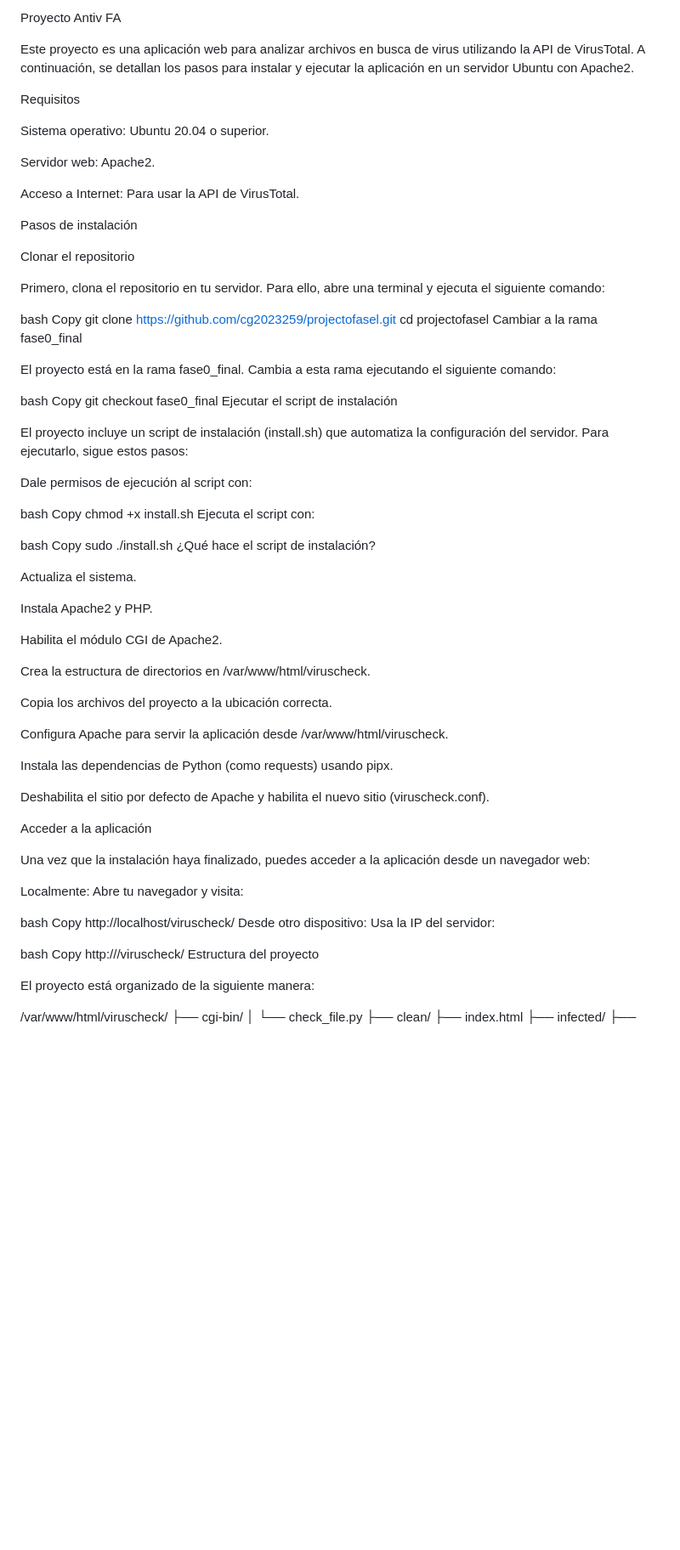
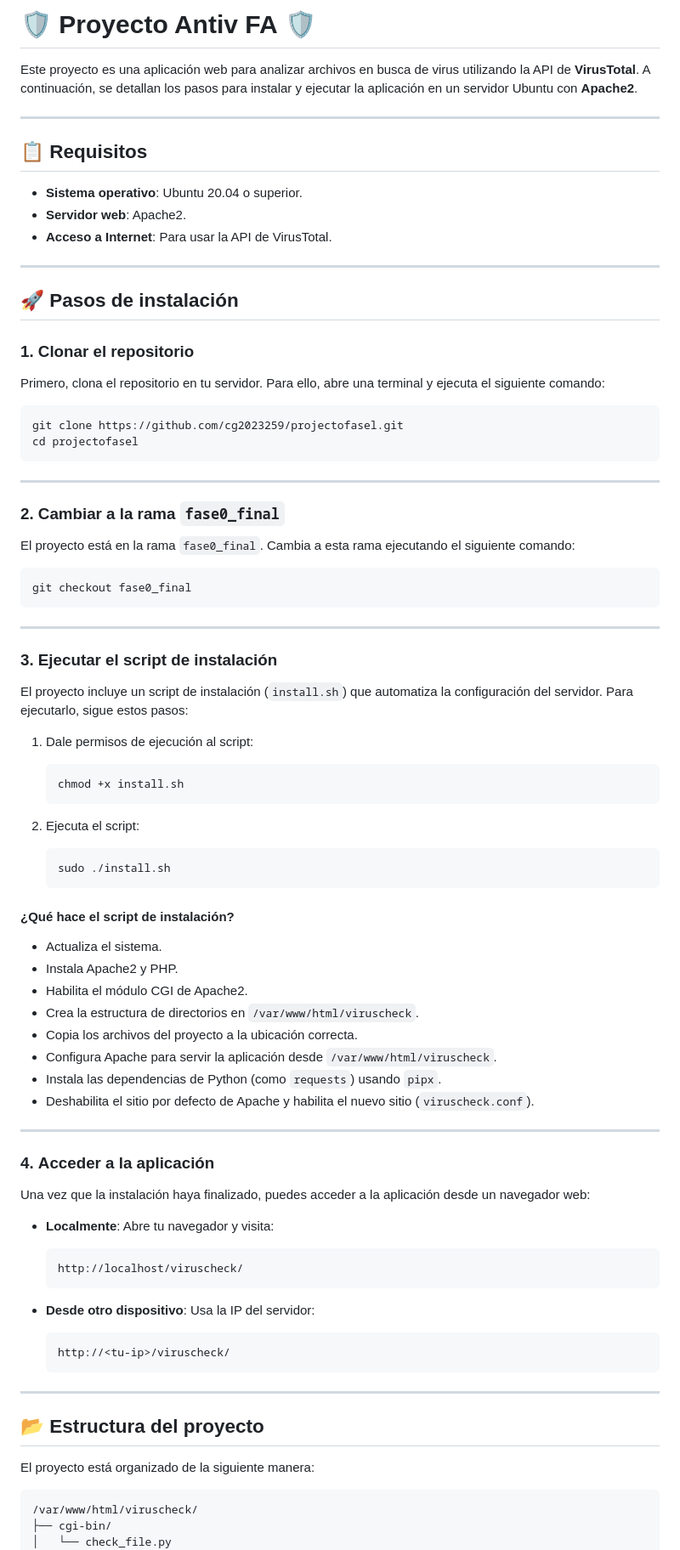
Before and after one commit to cg2023269/projectofase1, a Markdown page: README.md, the part around the change printed below. Shown: that part at 85% size. Rendered like a GitHub page; blank space fills up the shorter version.

````diff
--- a/README.md
+++ b/README.md
@@ -1,85 +1,93 @@
-Proyecto Antiv FA
+# 🛡️ **Proyecto Antiv FA** 🛡️
 
-Este proyecto es una aplicación web para analizar archivos en busca de virus utilizando la API de VirusTotal. A continuación, se detallan los pasos para instalar y ejecutar la aplicación en un servidor Ubuntu con Apache2.
+Este proyecto es una aplicación web para analizar archivos en busca de virus utilizando la API de **VirusTotal**. A continuación, se detallan los pasos para instalar y ejecutar la aplicación en un servidor Ubuntu con **Apache2**.
 
-Requisitos
+---
 
-Sistema operativo: Ubuntu 20.04 o superior.
+## 📋 **Requisitos**
 
-Servidor web: Apache2.
+- **Sistema operativo**: Ubuntu 20.04 o superior.
+- **Servidor web**: Apache2.
+- **Acceso a Internet**: Para usar la API de VirusTotal.
 
-Acceso a Internet: Para usar la API de VirusTotal.
+---
 
-Pasos de instalación
+## 🚀 **Pasos de instalación**
 
-Clonar el repositorio
+### 1. **Clonar el repositorio**
 
 Primero, clona el repositorio en tu servidor. Para ello, abre una terminal y ejecuta el siguiente comando:
 
-bash
-Copy
+```bash
 git clone https://github.com/cg2023259/projectofasel.git
 cd projectofasel
-Cambiar a la rama fase0_final
+```
 
-El proyecto está en la rama fase0_final. Cambia a esta rama ejecutando el siguiente comando:
+---
 
-bash
-Copy
+### 2. **Cambiar a la rama `fase0_final`**
+
+El proyecto está en la rama `fase0_final`. Cambia a esta rama ejecutando el siguiente comando:
+
+```bash
 git checkout fase0_final
-Ejecutar el script de instalación
+```
 
-El proyecto incluye un script de instalación (install.sh) que automatiza la configuración del servidor. Para ejecutarlo, sigue estos pasos:
+---
 
-Dale permisos de ejecución al script con:
+### 3. **Ejecutar el script de instalación**
 
-bash
-Copy
-chmod +x install.sh
-Ejecuta el script con:
+El proyecto incluye un script de instalación (`install.sh`) que automatiza la configuración del servidor. Para ejecutarlo, sigue estos pasos:
 
-bash
-Copy
-sudo ./install.sh
-¿Qué hace el script de instalación?
+1. Dale permisos de ejecución al script:
 
-Actualiza el sistema.
+   ```bash
+   chmod +x install.sh
+   ```
 
-Instala Apache2 y PHP.
+2. Ejecuta el script:
 
-Habilita el módulo CGI de Apache2.
+   ```bash
+   sudo ./install.sh
+   ```
 
-Crea la estructura de directorios en /var/www/html/viruscheck.
+#### **¿Qué hace el script de instalación?**
 
-Copia los archivos del proyecto a la ubicación correcta.
+- Actualiza el sistema.
+- Instala Apache2 y PHP.
+- Habilita el módulo CGI de Apache2.
+- Crea la estructura de directorios en `/var/www/html/viruscheck`.
+- Copia los archivos del proyecto a la ubicación correcta.
+- Configura Apache para servir la aplicación desde `/var/www/html/viruscheck`.
+- Instala las dependencias de Python (como `requests`) usando `pipx`.
+- Deshabilita el sitio por defecto de Apache y habilita el nuevo sitio (`viruscheck.conf`).
 
-Configura Apache para servir la aplicación desde /var/www/html/viruscheck.
+---
 
-Instala las dependencias de Python (como requests) usando pipx.
-
-Deshabilita el sitio por defecto de Apache y habilita el nuevo sitio (viruscheck.conf).
-
-Acceder a la aplicación
+### 4. **Acceder a la aplicación**
 
 Una vez que la instalación haya finalizado, puedes acceder a la aplicación desde un navegador web:
 
-Localmente: Abre tu navegador y visita:
+- **Localmente**: Abre tu navegador y visita:
+  ```bash
+  http://localhost/viruscheck/
+  ```
 
-bash
-Copy
-http://localhost/viruscheck/
-Desde otro dispositivo: Usa la IP del servidor:
+- **Desde otro dispositivo**: Usa la IP del servidor:
+  ```bash
+  http://<tu-ip>/viruscheck/
+  ```
 
-bash
-Copy
-http://<tu-ip>/viruscheck/
-Estructura del proyecto
+---
+
+## 📂 **Estructura del proyecto**
 
 El proyecto está organizado de la siguiente manera:
 
+```
 /var/www/html/viruscheck/
 ├── cgi-bin/
-│ └── check_file.py
+│   └── check_file.py
 ├── clean/
 ├── index.html
 ├── infected/
````
Also changed, not shown: other parts of README.md (+32 -20 lines).
